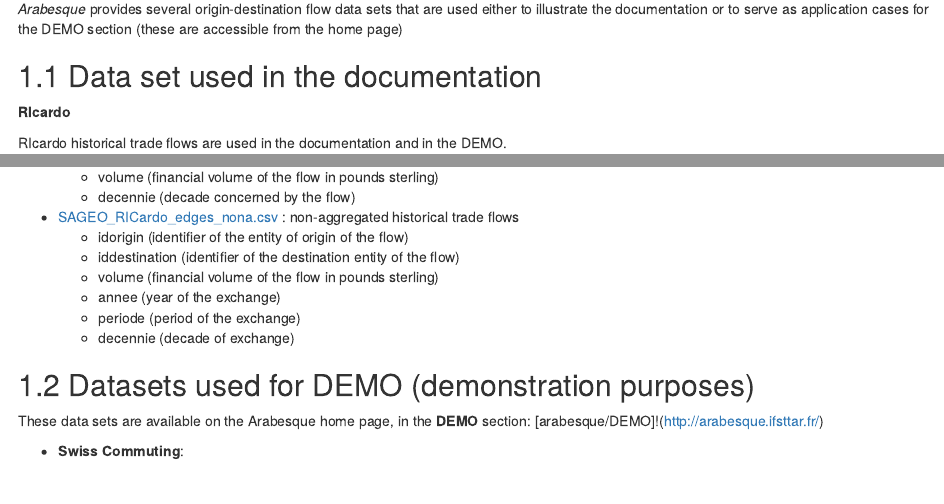
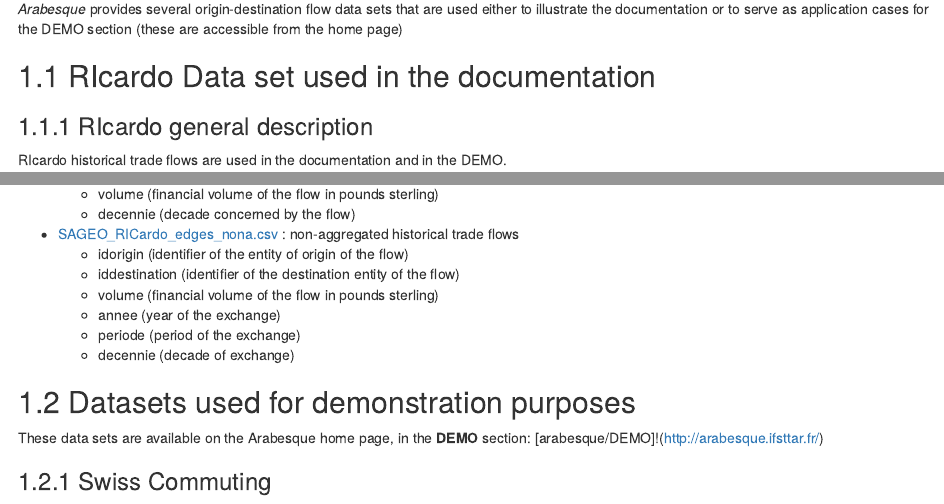
Before and after one commit to gflowiz/arabesque-doc, an R Markdown document (04-examples.Rmd): the page in a window 1100 px wide, from 70 px down, and a second part further down, joined at a grey line. Rendered offline with R 4.5, knitr and Pandoc, with nearby package versions; drawn as R Markdown's standard HTML page in place of the format the file asks for.

Commit message:
change hierarchy

```diff
--- a/04-examples.Rmd
+++ b/04-examples.Rmd
@@ -2,9 +2,9 @@
 
 *Arabesque* provides several origin-destination flow data sets that are used either to illustrate the documentation or to serve as application cases for the DEMO section (these are accessible from the home page)
 
-## Data set used in the documentation
+## RIcardo Data set used in the documentation
 
-**RIcardo**
+### RIcardo general description
 
 RIcardo historical trade flows are used in the documentation and in the DEMO.
 
@@ -44,10 +44,10 @@ RIcardo's files have the following structure:
 	- decennie (decade of exchange)
 
 
-## Datasets used for DEMO (demonstration purposes)
+## Datasets used for demonstration purposes
 
 These data sets are available on the Arabesque home page, in the **DEMO** section: [arabesque/DEMO]!(http://arabesque.ifsttar.fr/)
 
-- **Swiss Commuting**:
+### Swiss Commuting
 
 ![](images/DEMO_Swiss_Commute2.png)
```
Also changed, not shown: 04-examples.Rmd (11 more changed lines).
